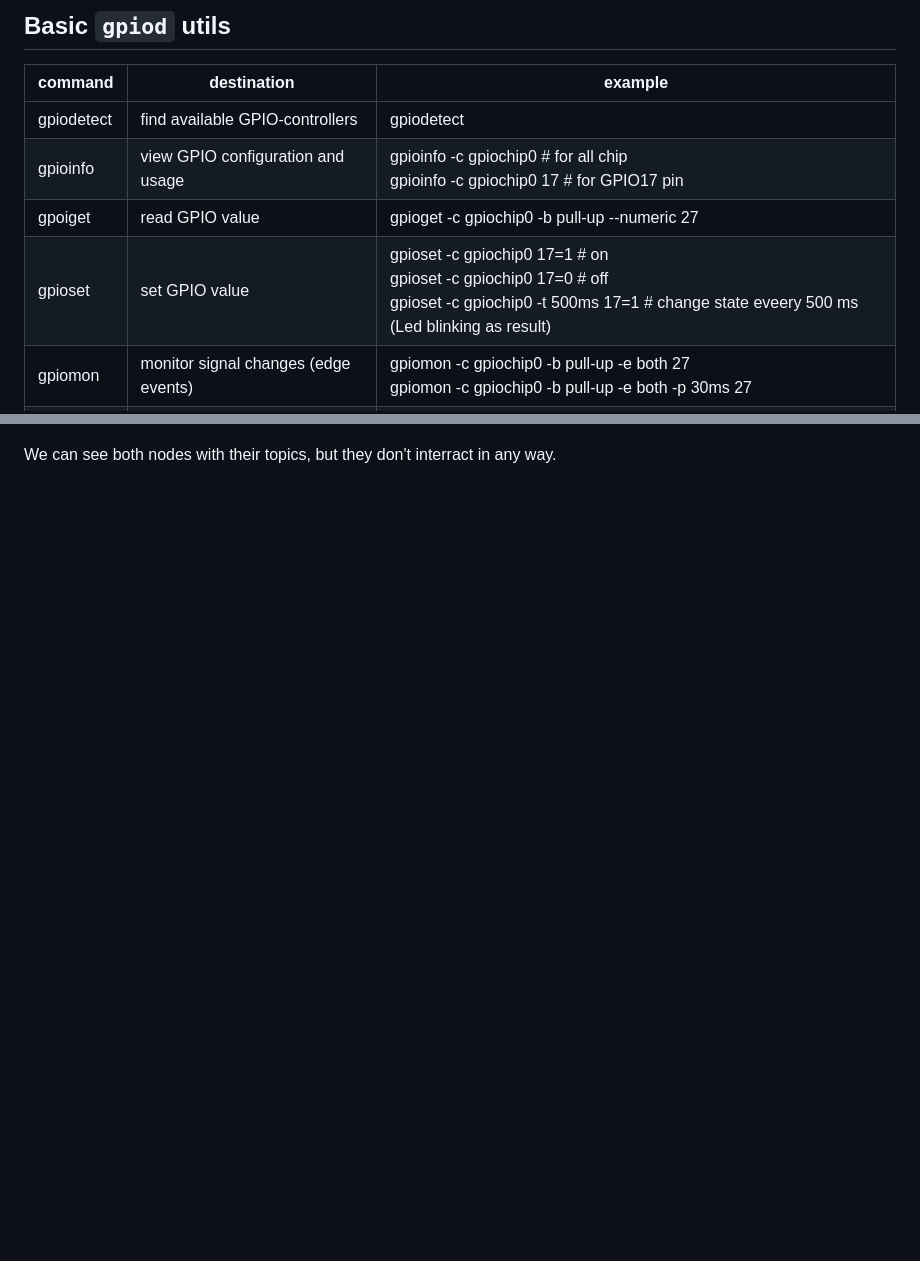
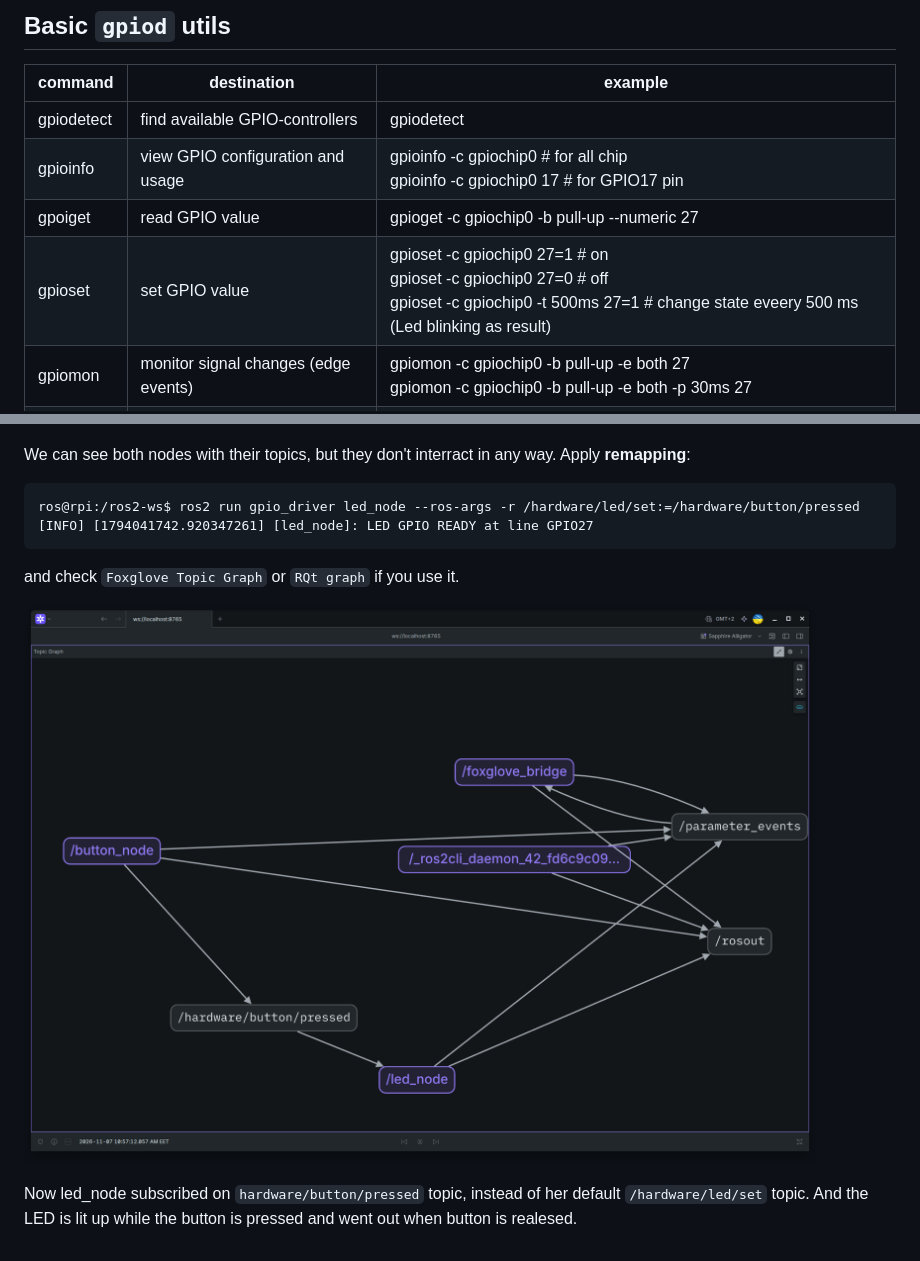
Before and after one commit to SeregaCodit/ros2-practical, a Markdown page: docs/lessons/lesson04_led_buttons_gpio_physical_nodes.md, 2 parts joined by grey strips. Drawn GitHub-style; pictures changed too: docs/attachments/images/lesson04_foxglove_topic-graph_remapping.png (added); blank space fills up the shorter version.

```diff
--- a/docs/lessons/lesson04_led_buttons_gpio_physical_nodes.md
+++ b/docs/lessons/lesson04_led_buttons_gpio_physical_nodes.md
@@ -8,7 +8,7 @@
 |gpiodetect|find available GPIO-controllers| gpiodetect|
 |gpioinfo| view GPIO configuration and usage| gpioinfo -c gpiochip0 # for all chip<br>  gpioinfo -c gpiochip0 17 # for GPIO17 pin |
 |gpoiget| read GPIO value| gpioget -c gpiochip0 -b pull-up --numeric 27 |
-|gpioset|set GPIO value| gpioset -c gpiochip0 17=1 # on<br> gpioset -c gpiochip0 17=0 # off<br>gpioset -c gpiochip0 -t 500ms 17=1 # change state eveery 500 ms (Led blinking as result)
+|gpioset|set GPIO value| gpioset -c gpiochip0 27=1 # on<br> gpioset -c gpiochip0 27=0 # off<br>gpioset -c gpiochip0 -t 500ms 27=1 # change state eveery 500 ms (Led blinking as result)
 |gpiomon|monitor signal changes (edge events)| gpiomon -c gpiochip0 -b pull-up -e both 27<br> gpiomon -c gpiochip0 -b pull-up -e both -p 30ms 27
 |gpionotify|monitor GPIO configuration settings|
 ___
@@ -69,4 +69,13 @@ checkout Foxglove:
 [lesson04_foxglove_led_and_button_nodes](lesson04_led_buttons_gpio_physical_nodes.md) ![text](../attachments/images/lesson04_foxglove_led_and_button_nodes.png)
 
 
-We can see both nodes with their topics, but they don't interract in any way.
+We can see both nodes with their topics, but they don't interract in any way. Apply **remapping**:
+
+    ros@rpi:/ros2-ws$ ros2 run gpio_driver led_node --ros-args -r /hardware/led/set:=/hardware/button/pressed
+    [INFO] [1794041742.920347261] [led_node]: LED GPIO READY at line GPIO27
+
+and check `Foxglove Topic Graph` or `RQt graph` if you use it.
+
+![lesson04_foxglove_topic-graph_remapping](../attachments/images/lesson04_foxglove_topic-graph_remapping.png)
+
+Now led_node subscribed on `hardware/button/pressed` topic, instead of her default `/hardware/led/set` topic. And the LED is lit up while the button is pressed and went out when button is realesed.
```
Also changed, not shown: 3 other files.
